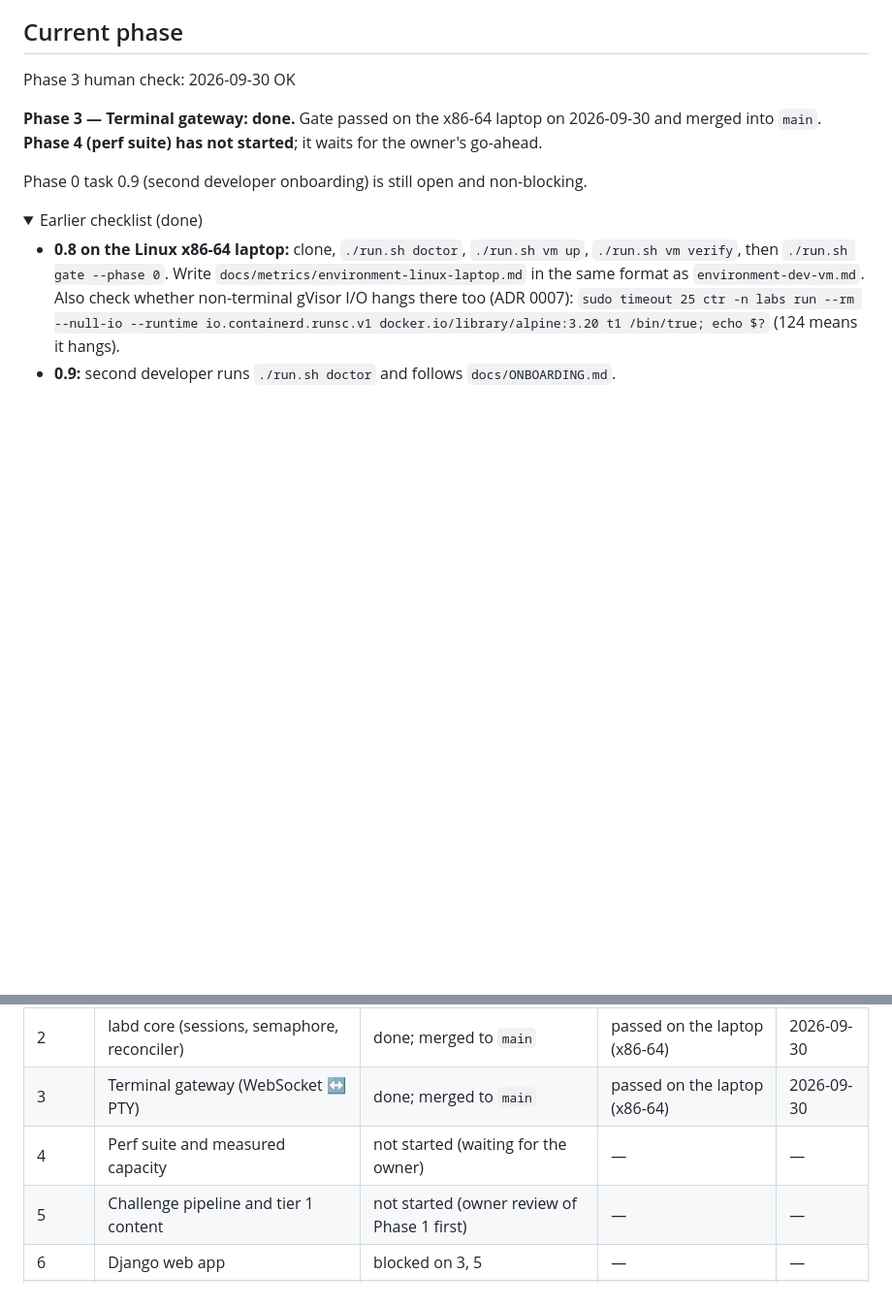
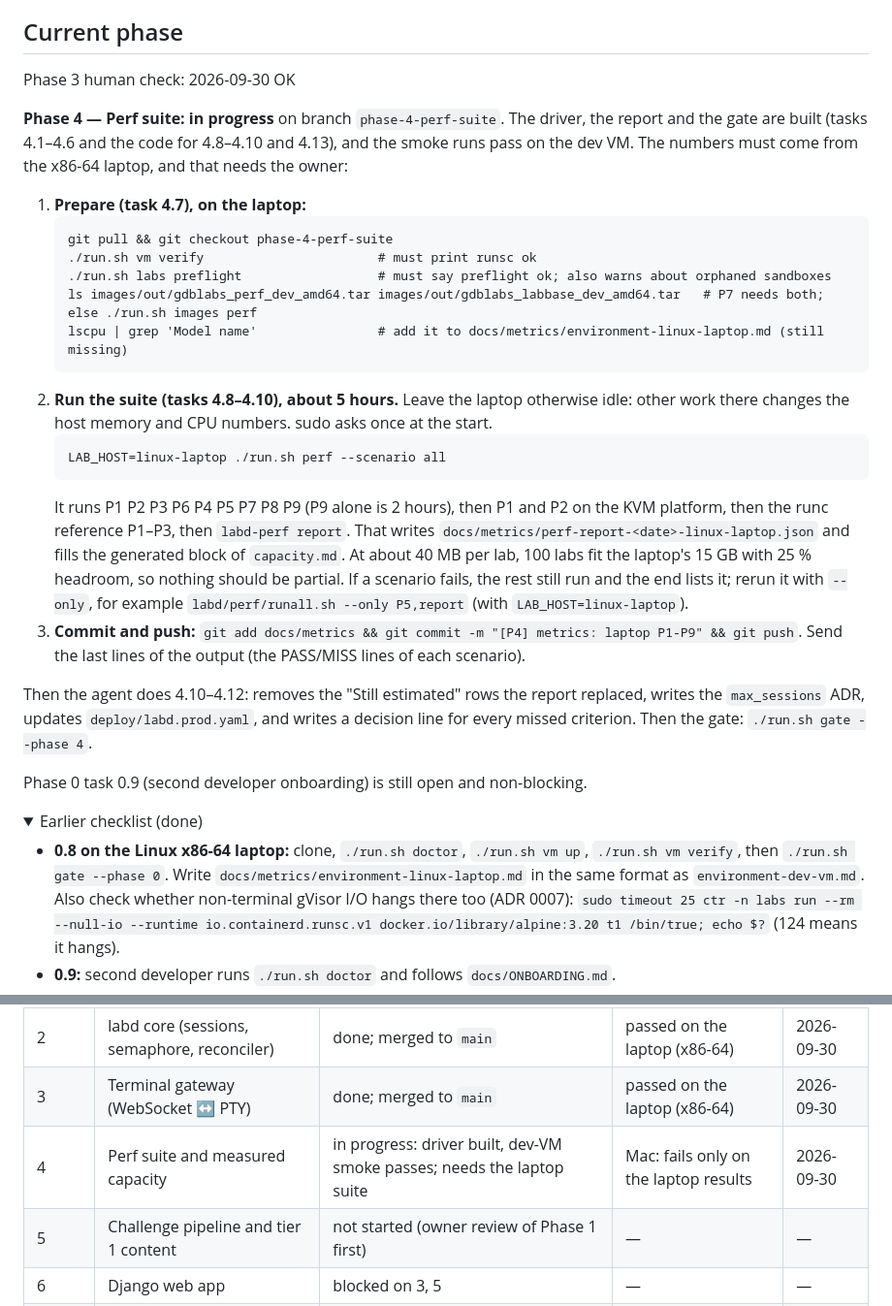
Before and after one commit to 0xNiel/gdb-challenge-labs, a Markdown page: docs/STATUS.md, 2 parts joined by grey strips. Shown at 97% size. Drawn GitHub-style; folded sections open; blank space fills up the shorter version.

Commit message:
[P4] docs: status, laptop steps for the perf suite
Co-Authored-By: Claude Opus 5.5 (1M context) <noreply@anthropic.com>

````diff
--- a/docs/STATUS.md
+++ b/docs/STATUS.md
@@ -6,7 +6,24 @@ Update this file at the end of every working session. Keep it factual. Newest lo
 
 Phase 3 human check: 2026-09-30 <OG> OK
 
-**Phase 3 — Terminal gateway: done.** Gate passed on the x86-64 laptop on 2026-09-30 and merged into `main`. **Phase 4 (perf suite) has not started**; it waits for the owner's go-ahead.
+**Phase 4 — Perf suite: in progress** on branch `phase-4-perf-suite`. The driver, the report and the gate are built (tasks 4.1–4.6 and the code for 4.8–4.10 and 4.13), and the smoke runs pass on the dev VM. The numbers must come from the x86-64 laptop, and that needs the owner:
+
+1. **Prepare (task 4.7), on the laptop:**
+   ```
+   git pull && git checkout phase-4-perf-suite
+   ./run.sh vm verify                       # must print runsc ok
+   ./run.sh labs preflight                  # must say preflight ok; also warns about orphaned sandboxes
+   ls images/out/gdblabs_perf_dev_amd64.tar images/out/gdblabs_labbase_dev_amd64.tar   # P7 needs both; else ./run.sh images perf
+   lscpu | grep 'Model name'                # add it to docs/metrics/environment-linux-laptop.md (still missing)
+   ```
+2. **Run the suite (tasks 4.8–4.10), about 5 hours.** Leave the laptop otherwise idle: other work there changes the host memory and CPU numbers. sudo asks once at the start.
+   ```
+   LAB_HOST=linux-laptop ./run.sh perf --scenario all
+   ```
+   It runs P1 P2 P3 P6 P4 P5 P7 P8 P9 (P9 alone is 2 hours), then P1 and P2 on the KVM platform, then the runc reference P1–P3, then `labd-perf report`. That writes `docs/metrics/perf-report-<date>-linux-laptop.json` and fills the generated block of `capacity.md`. At about 40 MB per lab, 100 labs fit the laptop's 15 GB with 25 % headroom, so nothing should be partial. If a scenario fails, the rest still run and the end lists it; rerun it with `--only`, for example `labd/perf/runall.sh --only P5,report` (with `LAB_HOST=linux-laptop`).
+3. **Commit and push:** `git add docs/metrics && git commit -m "[P4] metrics: laptop P1-P9" && git push`. Send the last lines of the output (the PASS/MISS lines of each scenario).
+
+Then the agent does 4.10–4.12: removes the "Still estimated" rows the report replaced, writes the `max_sessions` ADR, updates `deploy/labd.prod.yaml`, and writes a decision line for every missed criterion. Then the gate: `./run.sh gate --phase 4`.
 
 Phase 0 task 0.9 (second developer onboarding) is still open and non-blocking.
 
@@ -28,7 +45,7 @@ Phase 0 task 0.9 (second developer onboarding) is still open and non-blocking.
 | 1 | gVisor + gdb spike (labbase, sandbox spec, P0) | done; merged to `main` | passed on the laptop (x86-64) | 2026-09-29 |
 | 2 | labd core (sessions, semaphore, reconciler) | done; merged to `main` | passed on the laptop (x86-64) | 2026-09-30 |
 | 3 | Terminal gateway (WebSocket ↔ PTY) | done; merged to `main` | passed on the laptop (x86-64) | 2026-09-30 |
-| 4 | Perf suite and measured capacity | not started (waiting for the owner) | — | — |
+| 4 | Perf suite and measured capacity | in progress: driver built, dev-VM smoke passes; needs the laptop suite | Mac: fails only on the laptop results | 2026-09-30 |
 | 5 | Challenge pipeline and tier 1 content | not started (owner review of Phase 1 first) | — | — |
 | 6 | Django web app | blocked on 3, 5 | — | — |
 | 7 | Metrics, rollups, admin live view | blocked on 6 | — | — |
````
Also changed, not shown: other parts of docs/STATUS.md (+12 -0 lines).
